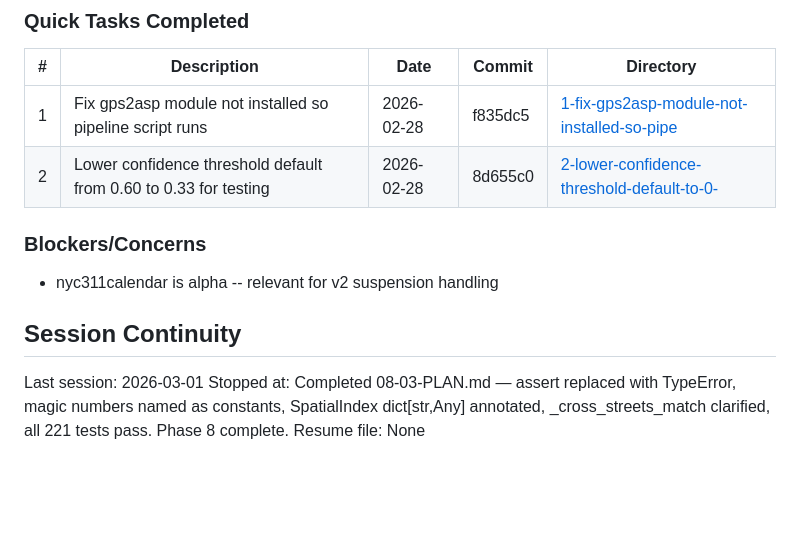
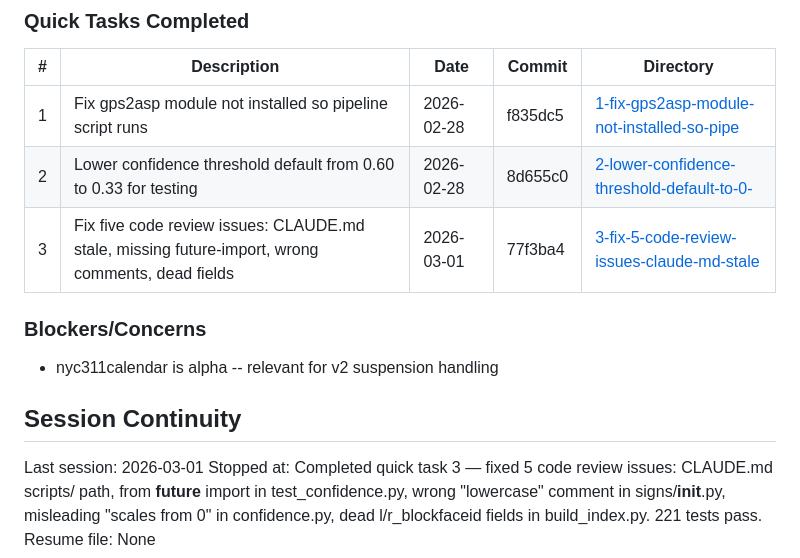
Before and after one commit to Pascal-ZeGerman/GPS2ASP-Resolver, a Markdown page: .planning/STATE.md, the part around the change. GitHub-like rendering; blank space fills up the shorter version.

Commit message:
docs(quick-3): complete quick task 3 — five code review issues fixed
- SUMMARY.md created with task details and verification results
- STATE.md updated with quick task 3 entry and session continuity

```diff
--- a/.planning/STATE.md
+++ b/.planning/STATE.md
@@ -120,6 +120,7 @@ Progress: [====================] 100% v1.0 | Phase 8: [====================] 100
 |---|-------------|------|--------|-----------|
 | 1 | Fix gps2asp module not installed so pipeline script runs | 2026-02-28 | f835dc5 | [1-fix-gps2asp-module-not-installed-so-pipe](./quick/1-fix-gps2asp-module-not-installed-so-pipe/) |
 | 2 | Lower confidence threshold default from 0.60 to 0.33 for testing | 2026-02-28 | 8d655c0 | [2-lower-confidence-threshold-default-to-0-](./quick/2-lower-confidence-threshold-default-to-0-/) |
+| 3 | Fix five code review issues: CLAUDE.md stale, missing future-import, wrong comments, dead fields | 2026-03-01 | 77f3ba4 | [3-fix-5-code-review-issues-claude-md-stale](./quick/3-fix-5-code-review-issues-claude-md-stale/) |
 
 ### Blockers/Concerns
 
@@ -128,5 +129,5 @@ Progress: [====================] 100% v1.0 | Phase 8: [====================] 100
 ## Session Continuity
 
 Last session: 2026-03-01
-Stopped at: Completed 08-03-PLAN.md — assert replaced with TypeError, magic numbers named as constants, SpatialIndex dict[str,Any] annotated, _cross_streets_match clarified, all 221 tests pass. Phase 8 complete.
+Stopped at: Completed quick task 3 — fixed 5 code review issues: CLAUDE.md scripts/ path, from __future__ import in test_confidence.py, wrong "lowercase" comment in signs/__init__.py, misleading "scales from 0" in confidence.py, dead l/r_blockfaceid fields in build_index.py. 221 tests pass.
 Resume file: None
```
Also changed, not shown: 1 other file.
